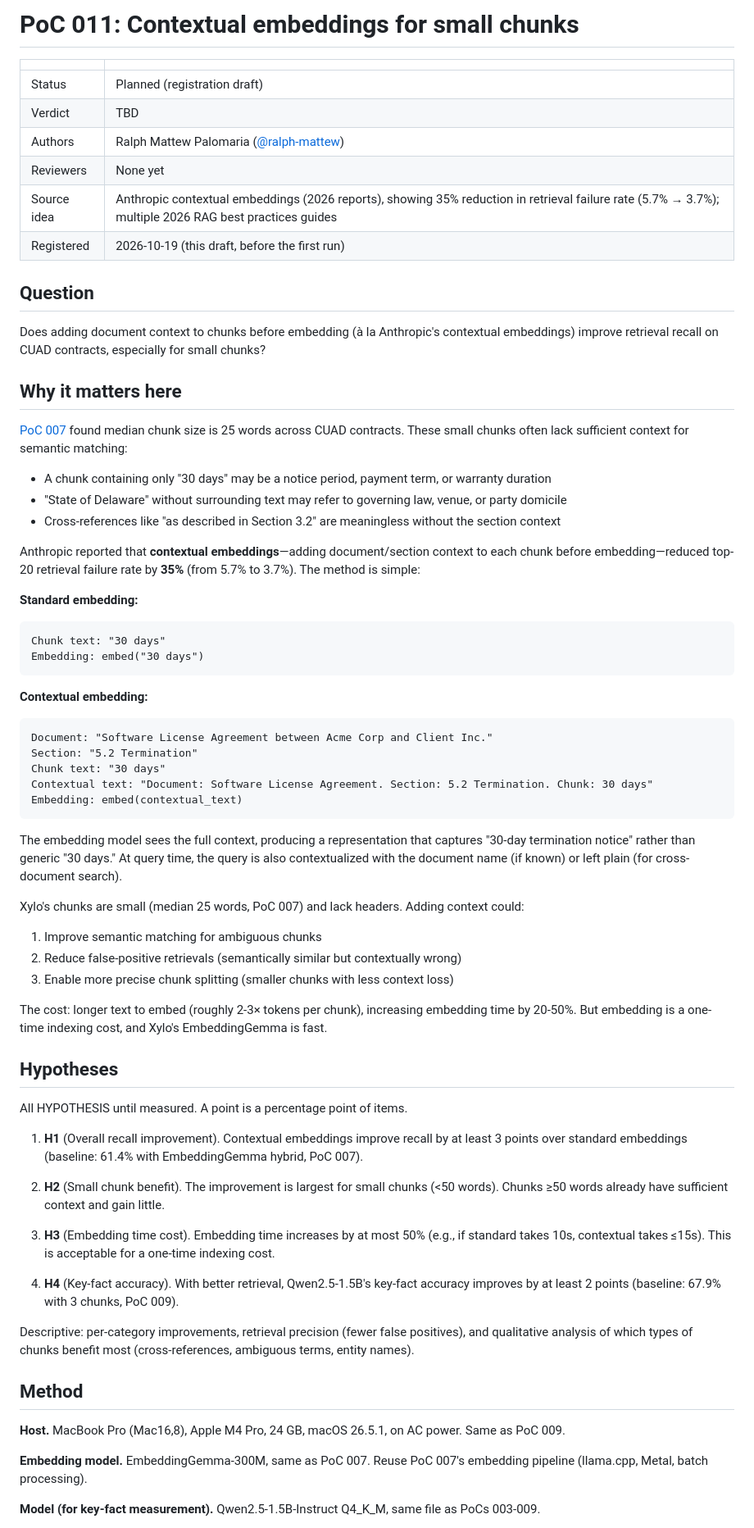
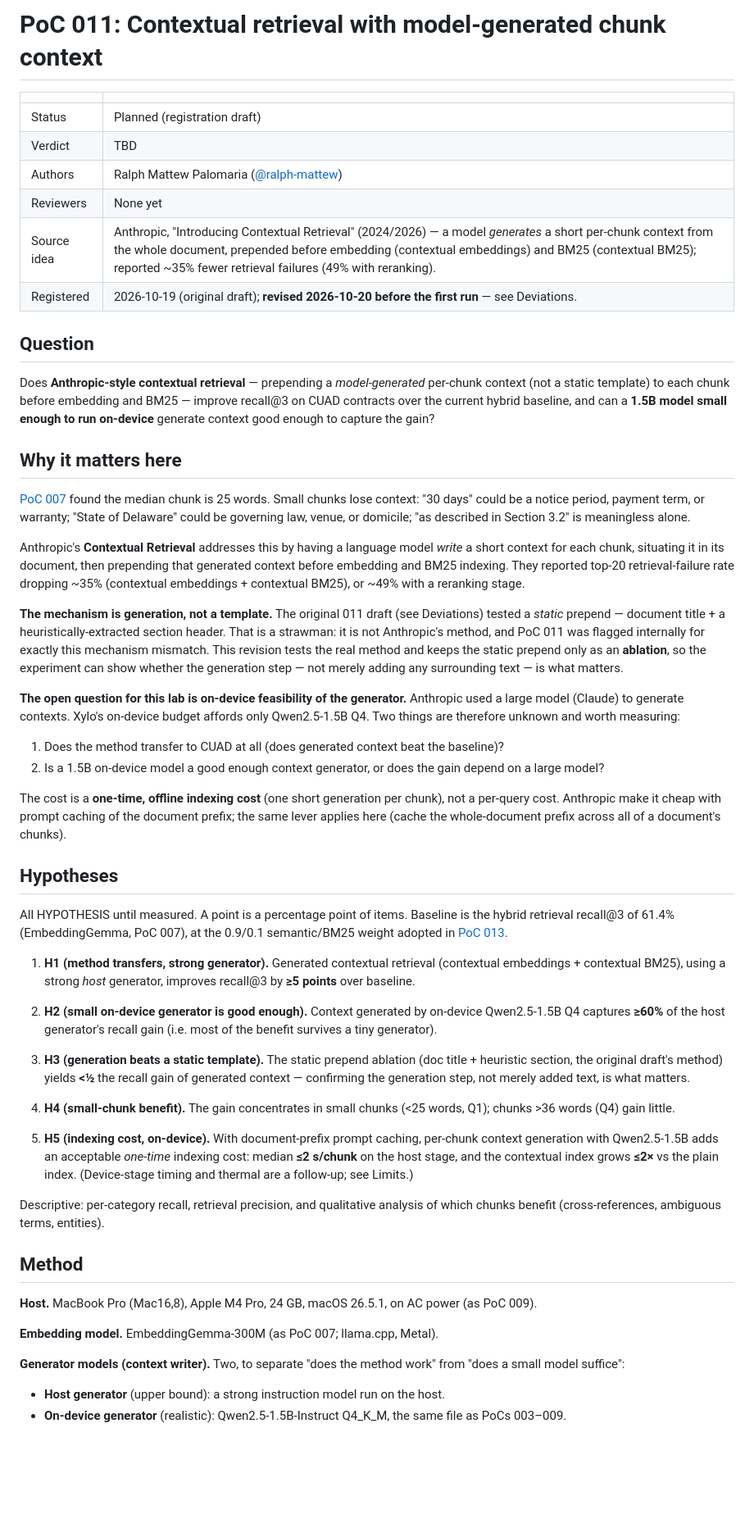
Before and after one commit to ralph-mattew/makata-edge-lab, a Markdown page: poc/011-contextual-embeddings/README.md, the part around one of its changes. Shown at 82% size. Rendered like a GitHub page; blank space fills up the shorter version.

````diff
--- a/poc/011-contextual-embeddings/README.md
+++ b/poc/011-contextual-embeddings/README.md
@@ -1,4 +1,4 @@
-# PoC 011: Contextual embeddings for small chunks
+# PoC 011: Contextual retrieval with model-generated chunk context
 
 | | |
 |---|---|
@@ -6,65 +6,83 @@
 | Verdict | TBD |
 | Authors | Ralph Mattew Palomaria ([@ralph-mattew](https://github.com/ralph-mattew)) |
 | Reviewers | None yet |
-| Source idea | Anthropic contextual embeddings (2026 reports), showing 35% reduction in retrieval failure rate (5.7% → 3.7%); multiple 2026 RAG best practices guides |
-| Registered | 2026-10-19 (this draft, before the first run) |
+| Source idea | Anthropic, "Introducing Contextual Retrieval" (2024/2026) — a model *generates* a short per-chunk context from the whole document, prepended before embedding (contextual embeddings) and BM25 (contextual BM25); reported ~35% fewer retrieval failures (49% with reranking). |
+| Registered | 2026-10-19 (original draft); **revised 2026-10-20 before the first run** — see Deviations. |
 
 ## Question
 
-Does adding document context to chunks before embedding (à la Anthropic's contextual embeddings) improve retrieval recall on CUAD contracts, especially for small chunks?
+Does **Anthropic-style contextual retrieval** — prepending a *model-generated* per-chunk
+context (not a static template) to each chunk before embedding and BM25 — improve recall@3
+on CUAD contracts over the current hybrid baseline, and can a **1.5B model small enough to
+run on-device** generate context good enough to capture the gain?
 
 ## Why it matters here
 
-[PoC 007](../007-embedding-retrieval-recall) found median chunk size is 25 words across CUAD contracts. These small chunks often lack sufficient context for semantic matching:
-- A chunk containing only "30 days" may be a notice period, payment term, or warranty duration
-- "State of Delaware" without surrounding text may refer to governing law, venue, or party domicile
-- Cross-references like "as described in Section 3.2" are meaningless without the section context
+[PoC 007](../007-embedding-retrieval-recall) found the median chunk is 25 words. Small
+chunks lose context: "30 days" could be a notice period, payment term, or warranty; "State
+of Delaware" could be governing law, venue, or domicile; "as described in Section 3.2" is
+meaningless alone.
 
-Anthropic reported that **contextual embeddings**—adding document/section context to each chunk before embedding—reduced top-20 retrieval failure rate by **35%** (from 5.7% to 3.7%). The method is simple:
+Anthropic's **Contextual Retrieval** addresses this by having a language model *write* a
+short context for each chunk, situating it in its document, then prepending that generated
+context before embedding and BM25 indexing. They reported top-20 retrieval-failure rate
+dropping ~35% (contextual embeddings + contextual BM25), or ~49% with a reranking stage.
 
-**Standard embedding:**
-```
-Chunk text: "30 days"
-Embedding: embed("30 days")
-```
+**The mechanism is generation, not a template.** The original 011 draft (see Deviations)
+tested a *static* prepend — document title + a heuristically-extracted section header. That
+is a strawman: it is not Anthropic's method, and PoC 011 was flagged internally for exactly
+this mechanism mismatch. This revision tests the real method and keeps the static prepend
+only as an **ablation**, so the experiment can show whether the generation step — not merely
+adding any surrounding text — is what matters.
 
-**Contextual embedding:**
-```
-Document: "Software License Agreement between Acme Corp and Client Inc."
-Section: "5.2 Termination"
-Chunk text: "30 days"
-Contextual text: "Document: Software License Agreement. Section: 5.2 Termination. Chunk: 30 days"
-Embedding: embed(contextual_text)
-```
+**The open question for this lab is on-device feasibility of the generator.** Anthropic used
+a large model (Claude) to generate contexts. Xylo's on-device budget affords only
+Qwen2.5-1.5B Q4. Two things are therefore unknown and worth measuring:
+1. Does the method transfer to CUAD at all (does generated context beat the baseline)?
+2. Is a 1.5B on-device model a good enough context generator, or does the gain depend on a
+   large model?
 
-The embedding model sees the full context, producing a representation that captures "30-day termination notice" rather than generic "30 days." At query time, the query is also contextualized with the document name (if known) or left plain (for cross-document search).
-
-Xylo's chunks are small (median 25 words, PoC 007) and lack headers. Adding context could:
-1. Improve semantic matching for ambiguous chunks
-2. Reduce false-positive retrievals (semantically similar but contextually wrong)
-3. Enable more precise chunk splitting (smaller chunks with less context loss)
-
-The cost: longer text to embed (roughly 2-3× tokens per chunk), increasing embedding time by 20-50%. But embedding is a one-time indexing cost, and Xylo's EmbeddingGemma is fast.
+The cost is a **one-time, offline indexing cost** (one short generation per chunk), not a
+per-query cost. Anthropic make it cheap with prompt caching of the document prefix; the same
+lever applies here (cache the whole-document prefix across all of a document's chunks).
 
 ## Hypotheses
 
-All HYPOTHESIS until measured. A point is a percentage point of items.
+All HYPOTHESIS until measured. A point is a percentage point of items. Baseline is the
+hybrid retrieval recall@3 of 61.4% (EmbeddingGemma, PoC 007), at the 0.9/0.1 semantic/BM25
+weight adopted in [PoC 013](../013-weight-tuning).
 
-1. **H1** (Overall recall improvement). Contextual embeddings improve recall by at least 3 points over standard embeddings (baseline: 61.4% with EmbeddingGemma hybrid, PoC 007).
+1. **H1 (method transfers, strong generator).** Generated contextual retrieval (contextual
+   embeddings + contextual BM25), using a strong *host* generator, improves recall@3 by
+   **≥5 points** over baseline.
 
-2. **H2** (Small chunk benefit). The improvement is largest for small chunks (<50 words). Chunks ≥50 words already have sufficient context and gain little.
+2. **H2 (small on-device generator is good enough).** Context generated by on-device
+   Qwen2.5-1.5B Q4 captures **≥60%** of the host generator's recall gain (i.e. most of the
+   benefit survives a tiny generator).
 
-3. **H3** (Embedding time cost). Embedding time increases by at most 50% (e.g., if standard takes 10s, contextual takes ≤15s). This is acceptable for a one-time indexing cost.
+3. **H3 (generation beats a static template).** The static prepend ablation (doc title +
+   heuristic section, the original draft's method) yields **<½** the recall gain of generated
+   context — confirming the generation step, not merely added text, is what matters.
 
-4. **H4** (Key-fact accuracy). With better retrieval, Qwen2.5-1.5B's key-fact accuracy improves by at least 2 points (baseline: 67.9% with 3 chunks, PoC 009).
+4. **H4 (small-chunk benefit).** The gain concentrates in small chunks (<25 words, Q1);
+   chunks >36 words (Q4) gain little.
 
-Descriptive: per-category improvements, retrieval precision (fewer false positives), and qualitative analysis of which types of chunks benefit most (cross-references, ambiguous terms, entity names).
+5. **H5 (indexing cost, on-device).** With document-prefix prompt caching, per-chunk context
+   generation with Qwen2.5-1.5B adds an acceptable *one-time* indexing cost: median
+   **≤2 s/chunk** on the host stage, and the contextual index grows **≤2×** vs the plain
+   index. (Device-stage timing and thermal are a follow-up; see Limits.)
+
+Descriptive: per-category recall, retrieval precision, and qualitative analysis of which
+chunks benefit (cross-references, ambiguous terms, entities).
 
 ## Method
 
-**Host.** MacBook Pro (Mac16,8), Apple M4 Pro, 24 GB, macOS 26.5.1, on AC power. Same as PoC 009.
+**Host.** MacBook Pro (Mac16,8), Apple M4 Pro, 24 GB, macOS 26.5.1, on AC power (as PoC 009).
 
-**Embedding model.** EmbeddingGemma-300M, same as PoC 007. Reuse PoC 007's embedding pipeline (llama.cpp, Metal, batch processing).
+**Embedding model.** EmbeddingGemma-300M (as PoC 007; llama.cpp, Metal).
 
-**Model (for key-fact measurement).** Qwen2.5-1.5B-Instruct Q4_K_M, same file as PoCs 003-009.
+**Generator models (context writer).** Two, to separate "does the method work" from "does a
+small model suffice":
+- **Host generator** (upper bound): a strong instruction model run on the host.
+- **On-device generator** (realistic): Qwen2.5-1.5B-Instruct Q4_K_M, the same file as PoCs 003–009.
 
````
Also changed, not shown: other parts of poc/011-contextual-embeddings/README.md (+94 -188 lines), poc/011-contextual-embeddings-DRAFT.md (deleted, +0 -305 lines).
